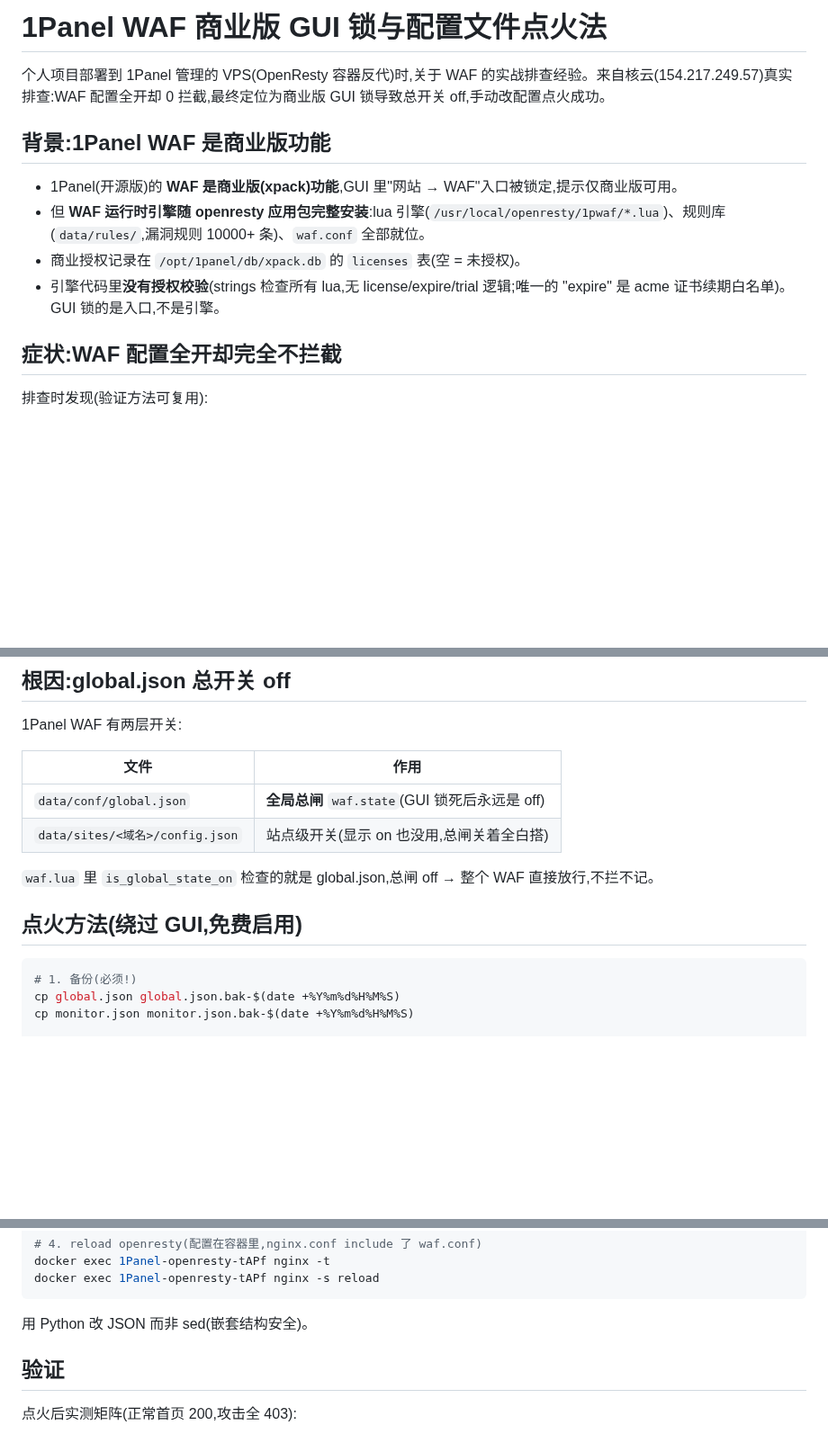
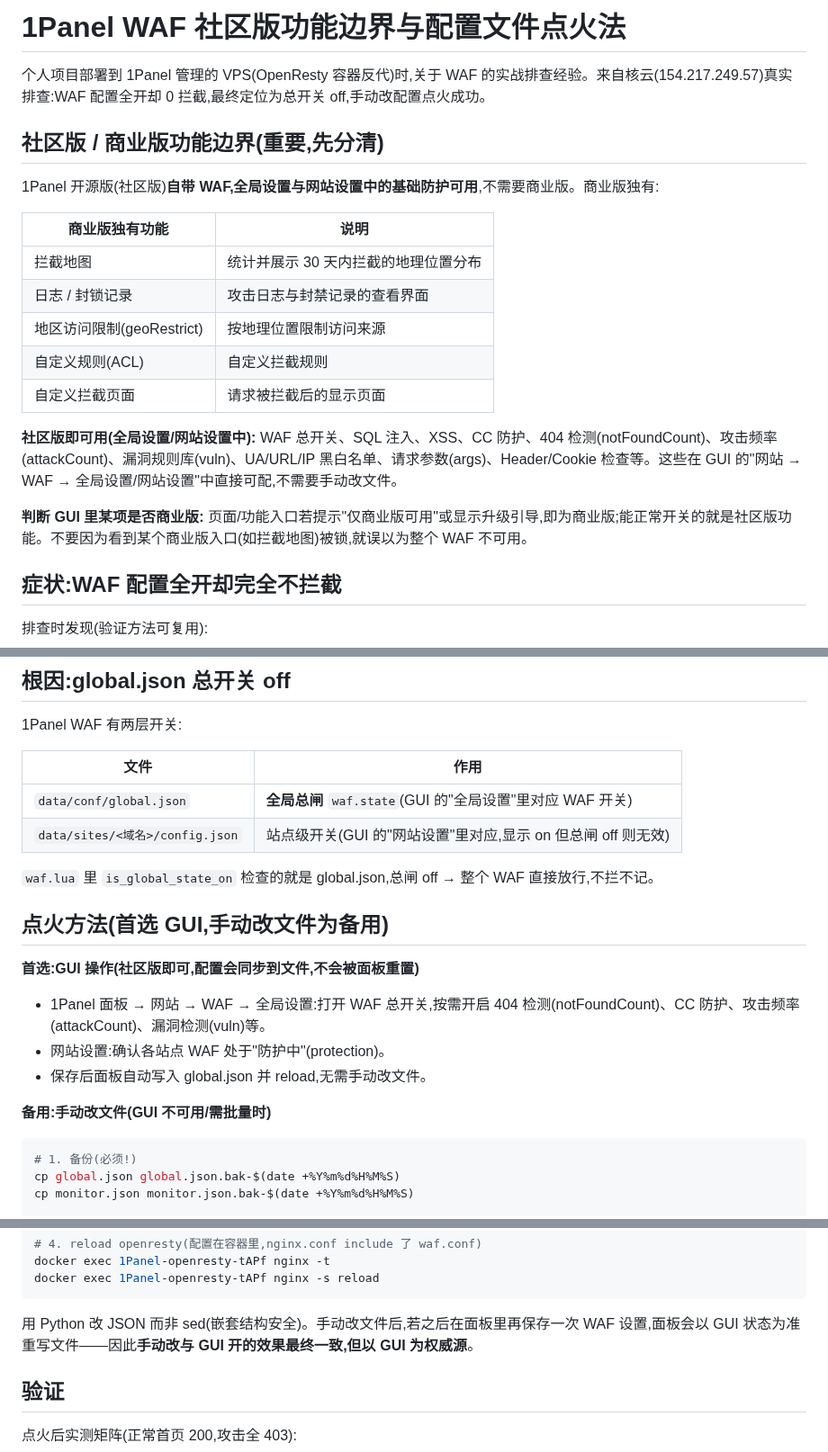
Before and after one commit to PulongZhang/my-skill, a Markdown page: vibe-coding-web-app/references/1panel-waf.md, 3 parts joined by grey strips. Shown at 90% size. GitHub-like rendering; blank space fills up the shorter version.

Commit message:
docs(vibe): 修正 1Panel WAF 社区版/商业版功能边界
社区版 GUI 的全局设置与网站设置基础防护本就可用于是:
- 明确商业版独有功能(拦截地图/日志/封锁记录/地区限制/ACL/自定义拦截页)
- 点火方法首选 GUI,手动改文件降级为备用方案
- GUI 为权威源,不再表述为'未授权'

````diff
--- a/vibe-coding-web-app/references/1panel-waf.md
+++ b/vibe-coding-web-app/references/1panel-waf.md
@@ -1,13 +1,22 @@
-# 1Panel WAF 商业版 GUI 锁与配置文件点火法
+# 1Panel WAF 社区版功能边界与配置文件点火法
 
-个人项目部署到 1Panel 管理的 VPS(OpenResty 容器反代)时,关于 WAF 的实战排查经验。来自核云(154.217.249.57)真实排查:WAF 配置全开却 0 拦截,最终定位为商业版 GUI 锁导致总开关 off,手动改配置点火成功。
+个人项目部署到 1Panel 管理的 VPS(OpenResty 容器反代)时,关于 WAF 的实战排查经验。来自核云(154.217.249.57)真实排查:WAF 配置全开却 0 拦截,最终定位为总开关 off,手动改配置点火成功。
 
-## 背景:1Panel WAF 是商业版功能
+## 社区版 / 商业版功能边界(重要,先分清)
 
-- 1Panel(开源版)的 **WAF 是商业版(xpack)功能**,GUI 里"网站 → WAF"入口被锁定,提示仅商业版可用。
-- 但 **WAF 运行时引擎随 openresty 应用包完整安装**:lua 引擎(`/usr/local/openresty/1pwaf/*.lua`)、规则库(`data/rules/`,漏洞规则 10000+ 条)、`waf.conf` 全部就位。
-- 商业授权记录在 `/opt/1panel/db/xpack.db` 的 `licenses` 表(空 = 未授权)。
-- 引擎代码里**没有授权校验**(strings 检查所有 lua,无 license/expire/trial 逻辑;唯一的 "expire" 是 acme 证书续期白名单)。GUI 锁的是入口,不是引擎。
+1Panel 开源版(社区版)**自带 WAF,全局设置与网站设置中的基础防护可用**,不需要商业版。商业版独有:
+
+| 商业版独有功能 | 说明 |
+|---|---|
+| 拦截地图 | 统计并展示 30 天内拦截的地理位置分布 |
+| 日志 / 封锁记录 | 攻击日志与封禁记录的查看界面 |
+| 地区访问限制(geoRestrict) | 按地理位置限制访问来源 |
+| 自定义规则(ACL) | 自定义拦截规则 |
+| 自定义拦截页面 | 请求被拦截后的显示页面 |
+
+**社区版即可用(全局设置/网站设置中):** WAF 总开关、SQL 注入、XSS、CC 防护、404 检测(notFoundCount)、攻击频率(attackCount)、漏洞规则库(vuln)、UA/URL/IP 黑白名单、请求参数(args)、Header/Cookie 检查等。这些在 GUI 的"网站 → WAF → 全局设置/网站设置"中直接可配,不需要手动改文件。
+
+**判断 GUI 里某项是否商业版:** 页面/功能入口若提示"仅商业版可用"或显示升级引导,即为商业版;能正常开关的就是社区版功能。不要因为看到某个商业版入口(如拦截地图)被锁,就误以为整个 WAF 不可用。
 
 ## 症状:WAF 配置全开却完全不拦截
 
@@ -32,12 +41,19 @@ curl -sk -o /dev/null -w 'HTTP %{http_code}\n' \
 
 | 文件 | 作用 |
 |---|---|
-| `data/conf/global.json` | **全局总闸** `waf.state`(GUI 锁死后永远是 off) |
-| `data/sites/<域名>/config.json` | 站点级开关(显示 on 也没用,总闸关着全白搭) |
+| `data/conf/global.json` | **全局总闸** `waf.state`(GUI 的"全局设置"里对应 WAF 开关) |
+| `data/sites/<域名>/config.json` | 站点级开关(GUI 的"网站设置"里对应,显示 on 但总闸 off 则无效) |
 
 `waf.lua` 里 `is_global_state_on` 检查的就是 global.json,总闸 off → 整个 WAF 直接放行,不拦不记。
 
-## 点火方法(绕过 GUI,免费启用)
+## 点火方法(首选 GUI,手动改文件为备用)
+
+**首选:GUI 操作(社区版即可,配置会同步到文件,不会被面板重置)**
+- 1Panel 面板 → 网站 → WAF → 全局设置:打开 WAF 总开关,按需开启 404 检测(notFoundCount)、CC 防护、攻击频率(attackCount)、漏洞检测(vuln)等。
+- 网站设置:确认各站点 WAF 处于"防护中"(protection)。
+- 保存后面板自动写入 global.json 并 reload,无需手动改文件。
+
+**备用:手动改文件(GUI 不可用/需批量时)**
 
 ```bash
 # 1. 备份(必须!)
@@ -58,7 +74,7 @@ docker exec 1Panel-openresty-tAPf nginx -t
 docker exec 1Panel-openresty-tAPf nginx -s reload
 ```
 
-用 Python 改 JSON 而非 sed(嵌套结构安全)。
+用 Python 改 JSON 而非 sed(嵌套结构安全)。手动改文件后,若之后在面板里再保存一次 WAF 设置,面板会以 GUI 状态为准重写文件——因此**手动改与 GUI 开的效果最终一致,但以 GUI 为权威源**。
 
 ## 验证
 
````
Also changed, not shown: other parts of vibe-coding-web-app/references/1panel-waf.md (+1 -1 lines), vibe-coding-web-app/SKILL.md (+1 -1 lines).
